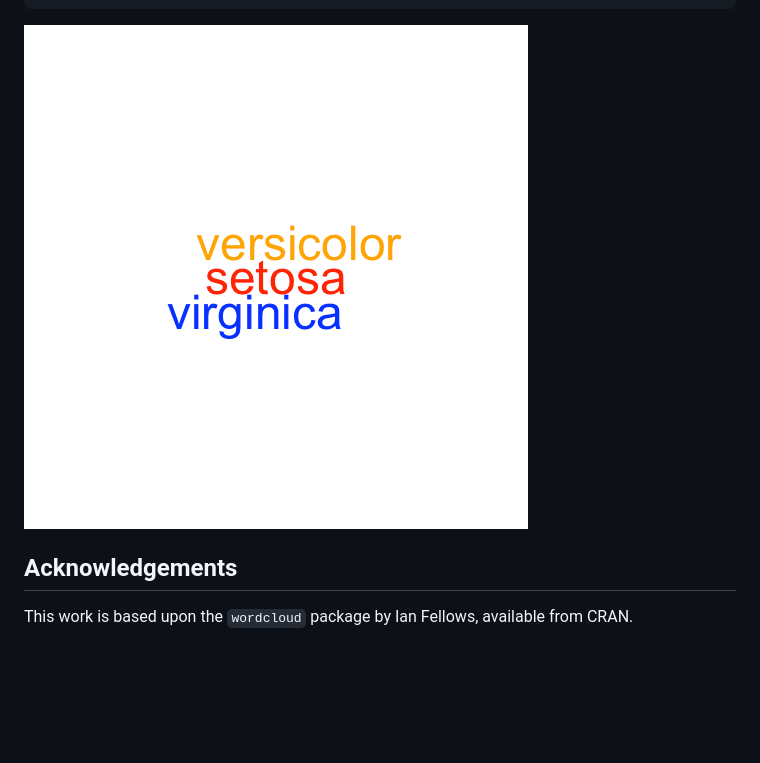
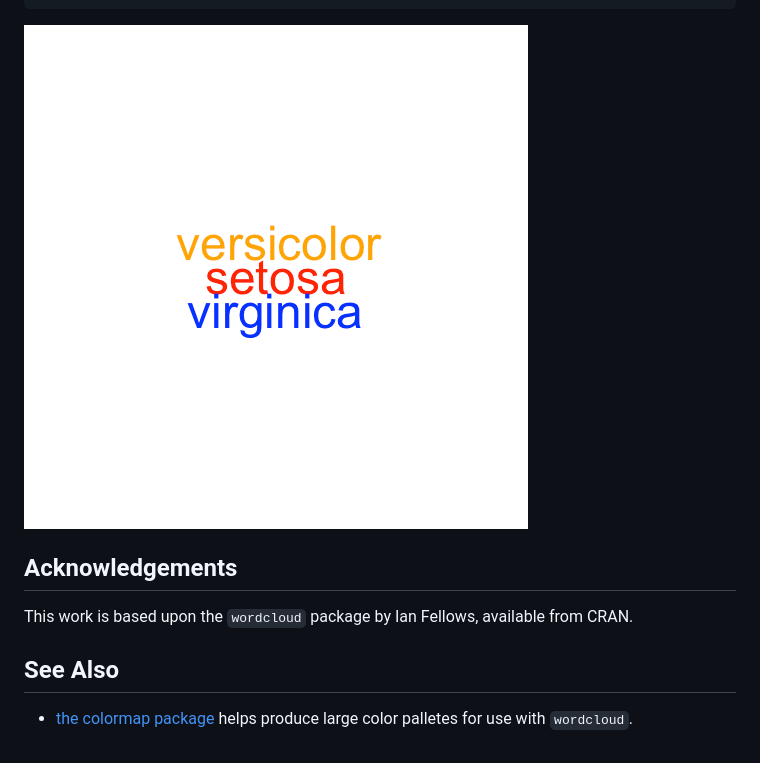
Before and after one commit to datarobot/modelwordcloud, a Markdown page: README.md, the part around the change. Drawn GitHub-style; pictures changed too: figure/unnamed-chunk-2-1.png; blank space fills up the shorter version.

Commit message:
Mention colormap

```diff
--- a/README.md
+++ b/README.md
@@ -51,3 +51,7 @@ wordcloud(words = words, freq = freqs, coefficients = coefficients, colors = col
 ## Acknowledgements
 
 This work is based upon the `wordcloud` package by Ian Fellows, available from CRAN.
+
+## See Also
+
+* [the colormap package](https://github.com/bhaskarvk/colormap) helps produce large color palletes for use with `wordcloud`.
```
Also changed, not shown: 1 other file.
